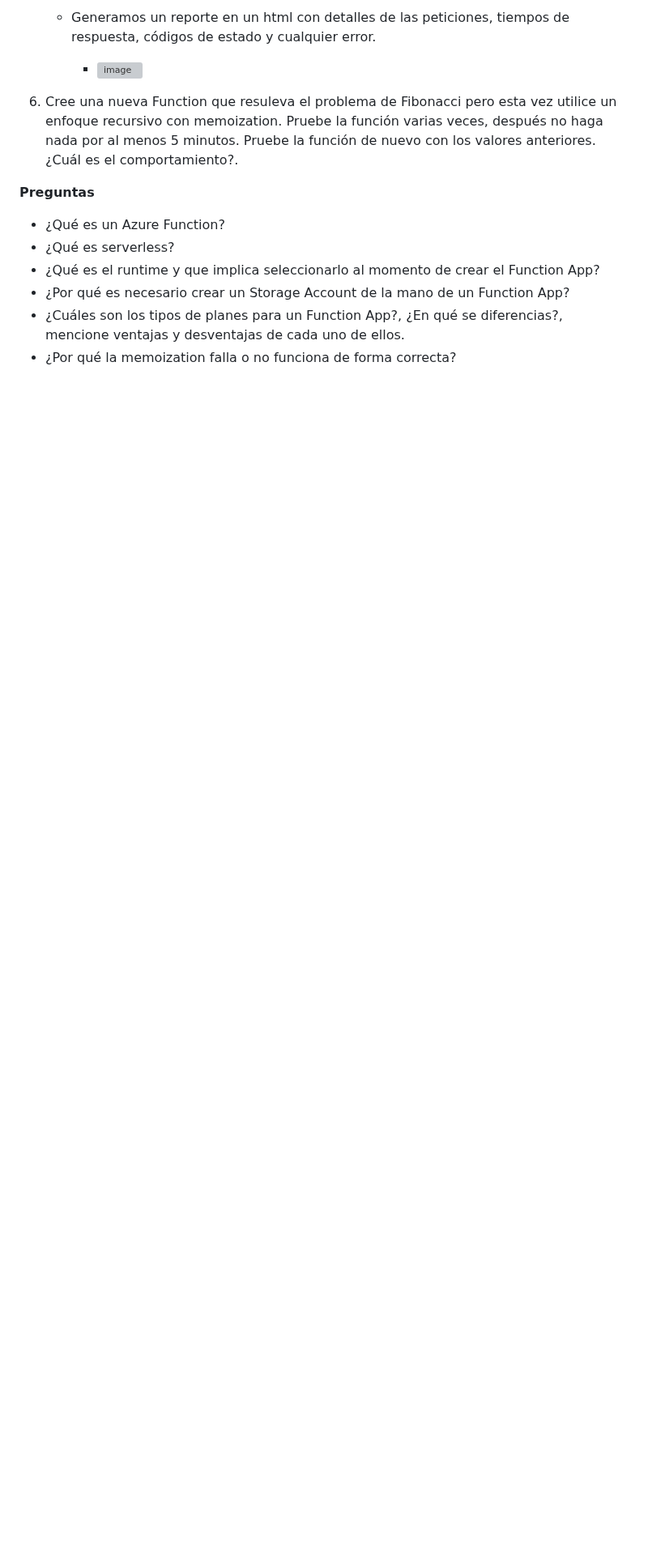
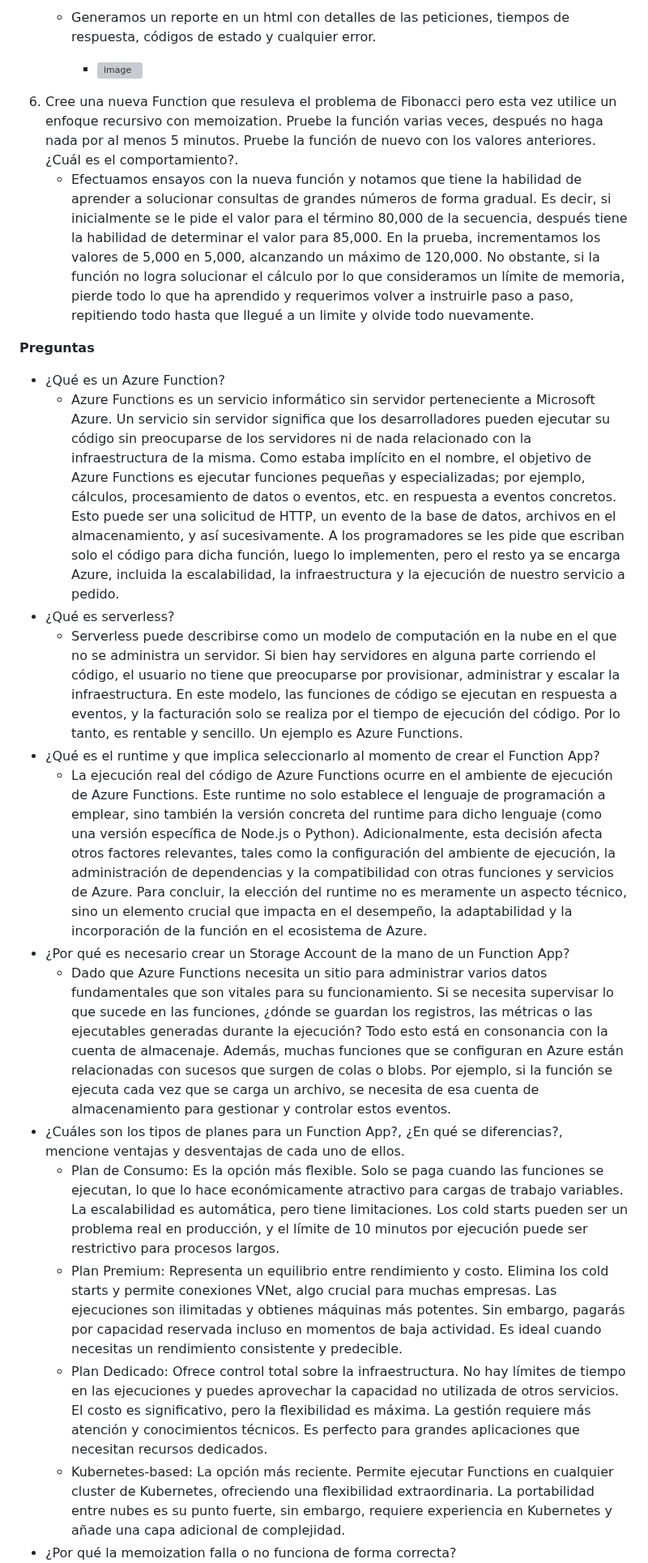
Before and after one commit to Nat15005/Lab10-ARSW_LOAD-BALANCING_AZURE_II, a Markdown page: README.md, the part around one of its changes. Shown at 81% size. GitHub-like rendering; blank space fills up the shorter version; grey boxes are pictures that could not be loaded.

Commit message:
Solución Preguntas.md
Co-authored-by: Natalia<laura.rojas-r@mail.escuelaing.edu.co>

```diff
--- a/README.md
+++ b/README.md
@@ -66,12 +66,21 @@ Cuando un conjunto de usuarios consulta un enésimo número (superior a 1000000)
 
 
 6. Cree una nueva Function que resuleva el problema de Fibonacci pero esta vez utilice un enfoque recursivo con memoization. Pruebe la función varias veces, después no haga nada por al menos 5 minutos. Pruebe la función de nuevo con los valores anteriores. ¿Cuál es el comportamiento?.
+    * Efectuamos ensayos con la nueva función y notamos que tiene la habilidad de aprender a solucionar consultas de grandes números de forma gradual. Es decir, si inicialmente se le pide el valor para el término 80,000 de la secuencia, después tiene la habilidad de determinar el valor para 85,000. En la prueba, incrementamos los valores de 5,000 en 5,000, alcanzando un máximo de 120,000. No obstante, si la función no logra solucionar el cálculo por lo que consideramos un límite de memoria, pierde todo lo que ha aprendido y requerimos volver a instruirle paso a paso, repitiendo todo hasta que llegué a un limite y olvide todo nuevamente.
 
 **Preguntas**
 
 * ¿Qué es un Azure Function?
+  * Azure Functions es un servicio informático sin servidor perteneciente a Microsoft Azure. Un servicio sin servidor significa que los desarrolladores pueden ejecutar su código sin preocuparse de los servidores ni de nada relacionado con la infraestructura de la misma. Como estaba implícito en el nombre, el objetivo de Azure Functions es ejecutar funciones pequeñas y especializadas; por ejemplo, cálculos, procesamiento de datos o eventos, etc. en respuesta a eventos concretos. Esto puede ser una solicitud de HTTP, un evento de la base de datos, archivos en el almacenamiento, y así sucesivamente. A los programadores se les pide que escriban solo el código para dicha función, luego lo implementen, pero el resto ya se encarga Azure, incluida la escalabilidad, la infraestructura y la ejecución de nuestro servicio a pedido.
 * ¿Qué es serverless?
+  * Serverless puede describirse como un modelo de computación en la nube en el que no se administra un servidor. Si bien hay servidores en alguna parte corriendo el código, el usuario no tiene que preocuparse por provisionar, administrar y escalar la infraestructura. En este modelo, las funciones de código se ejecutan en respuesta a eventos, y la facturación solo se realiza por el tiempo de ejecución del código. Por lo tanto, es rentable y sencillo. Un ejemplo es Azure Functions.
 * ¿Qué es el runtime y que implica seleccionarlo al momento de crear el Function App?
+  * La ejecución real del código de Azure Functions ocurre en el ambiente de ejecución de Azure Functions. Este runtime no solo establece el lenguaje de programación a emplear, sino también la versión concreta del runtime para dicho lenguaje (como una versión específica de Node.js o Python). Adicionalmente, esta decisión afecta otros factores relevantes, tales como la configuración del ambiente de ejecución, la administración de dependencias y la compatibilidad con otras funciones y servicios de Azure. Para concluir, la elección del runtime no es meramente un aspecto técnico, sino un elemento crucial que impacta en el desempeño, la adaptabilidad y la incorporación de la función en el ecosistema de Azure.
 * ¿Por qué es necesario crear un Storage Account de la mano de un Function App?
+  * Dado que Azure Functions necesita un sitio para administrar varios datos fundamentales que son vitales para su funcionamiento. Si se necesita supervisar lo que sucede en las funciones, ¿dónde se guardan los registros, las métricas o las ejecutables generadas durante la ejecución? Todo esto está en consonancia con la cuenta de almacenaje. Además, muchas funciones que se configuran en Azure están relacionadas con sucesos que surgen de colas o blobs. Por ejemplo, si la función se ejecuta cada vez que se carga un archivo, se necesita de esa cuenta de almacenamiento para gestionar y controlar estos eventos.
 * ¿Cuáles son los tipos de planes para un Function App?, ¿En qué se diferencias?, mencione ventajas y desventajas de cada uno de ellos.
+  * Plan de Consumo: Es la opción más flexible. Solo se paga cuando las funciones se ejecutan, lo que lo hace económicamente atractivo para cargas de trabajo variables. La escalabilidad es automática, pero tiene limitaciones. Los cold starts pueden ser un problema real en producción, y el límite de 10 minutos por ejecución puede ser restrictivo para procesos largos.
+  * Plan Premium: Representa un equilibrio entre rendimiento y costo. Elimina los cold starts y permite conexiones VNet, algo crucial para muchas empresas. Las ejecuciones son ilimitadas y obtienes máquinas más potentes. Sin embargo, pagarás por capacidad reservada incluso en momentos de baja actividad. Es ideal cuando necesitas un rendimiento consistente y predecible.
+  * Plan Dedicado: Ofrece control total sobre la infraestructura. No hay límites de tiempo en las ejecuciones y puedes aprovechar la capacidad no utilizada de otros servicios. El costo es significativo, pero la flexibilidad es máxima. La gestión requiere más atención y conocimientos técnicos. Es perfecto para grandes aplicaciones que necesitan recursos dedicados.
+  * Kubernetes-based: La opción más reciente. Permite ejecutar Functions en cualquier cluster de Kubernetes, ofreciendo una flexibilidad extraordinaria. La portabilidad entre nubes es su punto fuerte, sin embargo, requiere experiencia en Kubernetes y añade una capa adicional de complejidad.
 * ¿Por qué la memoization falla o no funciona de forma correcta?
```
Also changed, not shown: other parts of README.md (+2 -0 lines).
